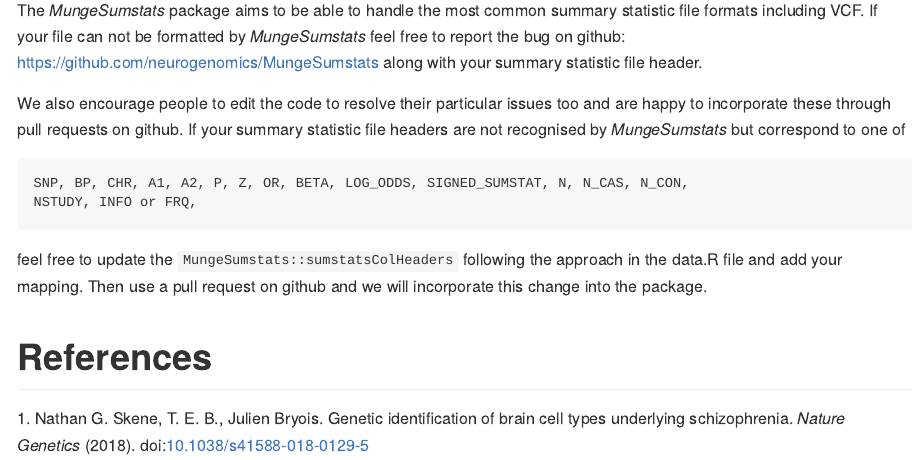
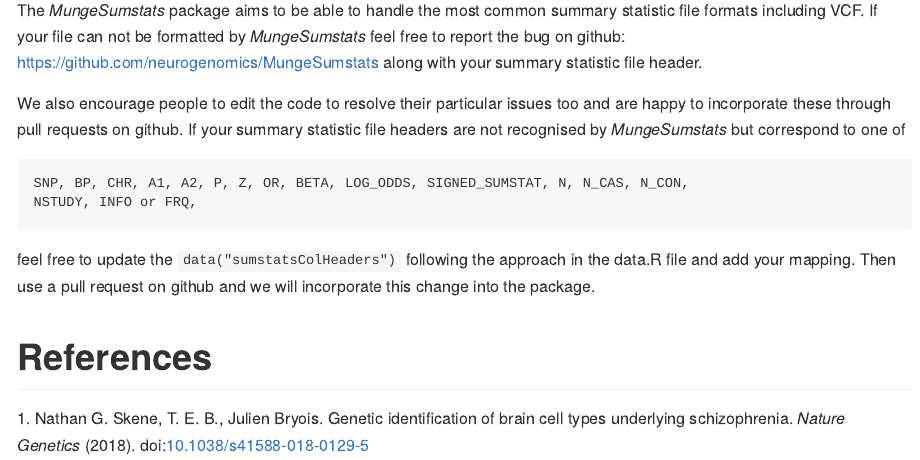
Before and after one commit to Al-Murphy/MungeSumstats, an R Markdown document (README.Rmd): the page in a window 1100 px wide, from 1960 px down. The pictures show the output file README.md that the author committed with the source, drawn offline in the style of GitHub; badge pictures from the web are left out.

Commit message:
Print text and README update

````diff
--- a/README.Rmd
+++ b/README.Rmd
@@ -108,7 +108,7 @@
 NSTUDY, INFO or FRQ,
 ```
 
-feel free to update the `MungeSumstats::sumstatsColHeaders` following the
+feel free to update the `data("sumstatsColHeaders")` following the
 approach in the data.R file and add your mapping. Then use a pull request on
 github and we will incorporate this change into the package.
 
````
Also changed, not shown: R/format_sumstats.R (+1 -1 lines), README.md, docs/pkgdown.yml, 88 other files.
